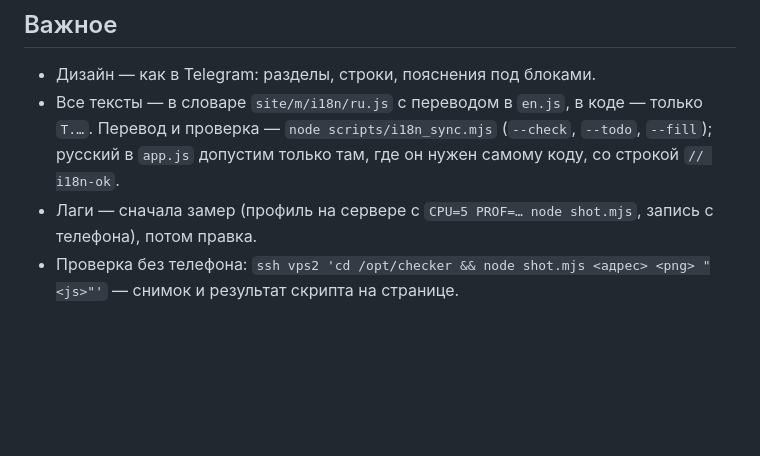
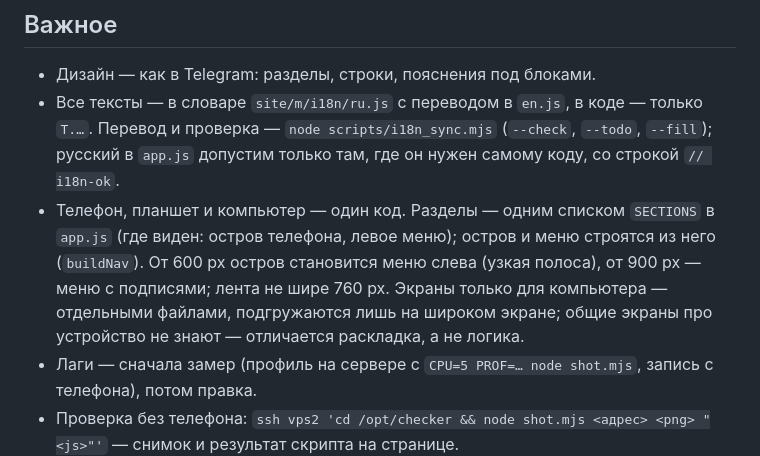
Before and after one commit to fondemzel/checkeris.fun, a Markdown page: docs/app/README.md, the part around the change. Rendered like a GitHub page; blank space fills up the shorter version.

Commit message:
docs/app: устройство широкого экрана — SECTIONS, меню слева
Co-Authored-By: Claude Opus 5.5 <noreply@anthropic.com>

```diff
--- a/docs/app/README.md
+++ b/docs/app/README.md
@@ -27,6 +27,7 @@
 
 - Дизайн — как в Telegram: разделы, строки, пояснения под блоками.
 - Все тексты — в словаре `site/m/i18n/ru.js` с переводом в `en.js`, в коде — только `T.…`. Перевод и проверка — `node scripts/i18n_sync.mjs` (`--check`, `--todo`, `--fill`); русский в `app.js` допустим только там, где он нужен самому коду, со строкой `// i18n-ok`.
+- Телефон, планшет и компьютер — один код. Разделы — одним списком `SECTIONS` в `app.js` (где виден: остров телефона, левое меню); остров и меню строятся из него (`buildNav`). От 600 px остров становится меню слева (узкая полоса), от 900 px — меню с подписями; лента не шире 760 px. Экраны только для компьютера — отдельными файлами, подгружаются лишь на широком экране; общие экраны про устройство не знают — отличается раскладка, а не логика.
 - Лаги — сначала замер (профиль на сервере с `CPU=5 PROF=… node shot.mjs`, запись с телефона), потом правка.
 - Проверка без телефона: `ssh vps2 'cd /opt/checker && node shot.mjs <адрес> <png> "<js>"'` — снимок и результат скрипта на странице.
 
```
